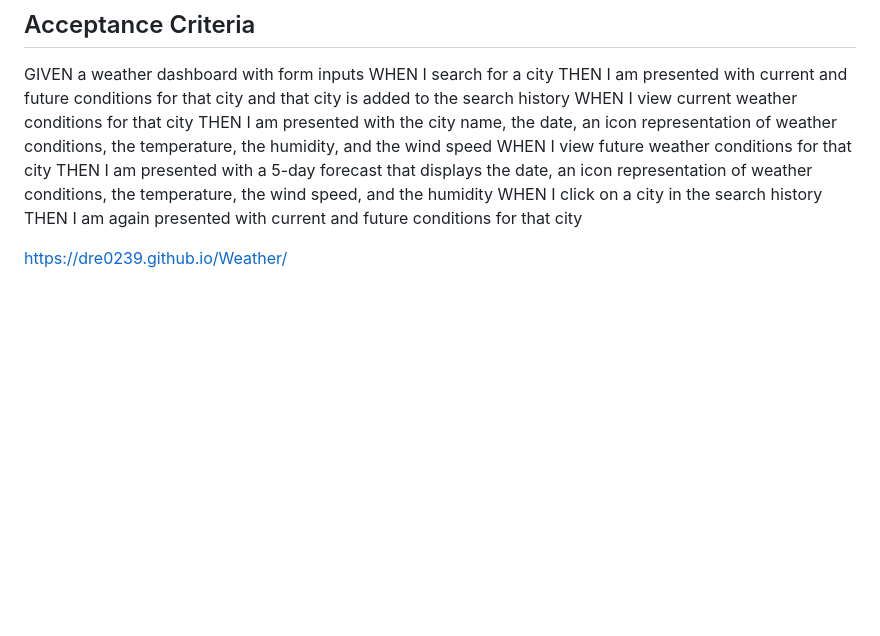
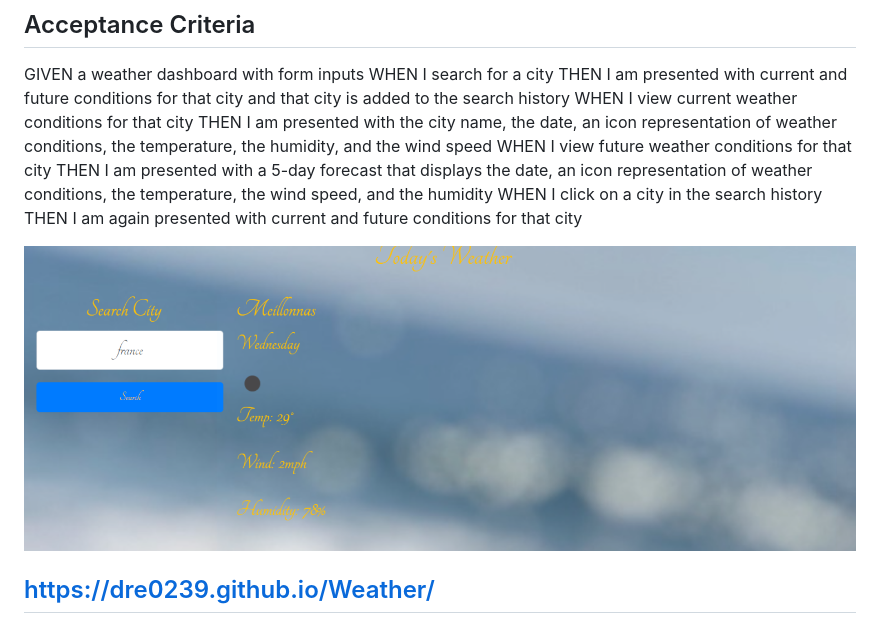
Before and after one commit to Dre0239/Weather, a Markdown page: README.md, the part around the change. Drawn GitHub-style; pictures changed too: assets/weatherApp.png (added); blank space fills up the shorter version.

Commit message:
added pic to readme.

```diff
--- a/README.md
+++ b/README.md
@@ -28,4 +28,6 @@ THEN I am presented with a 5-day forecast that displays the date, an icon repres
 WHEN I click on a city in the search history
 THEN I am again presented with current and future conditions for that city
 
-https://dre0239.github.io/Weather/
+<img src="./assets/weatherApp.png" alt ="pic of app" title="weather" />
+
+## https://dre0239.github.io/Weather/
```
